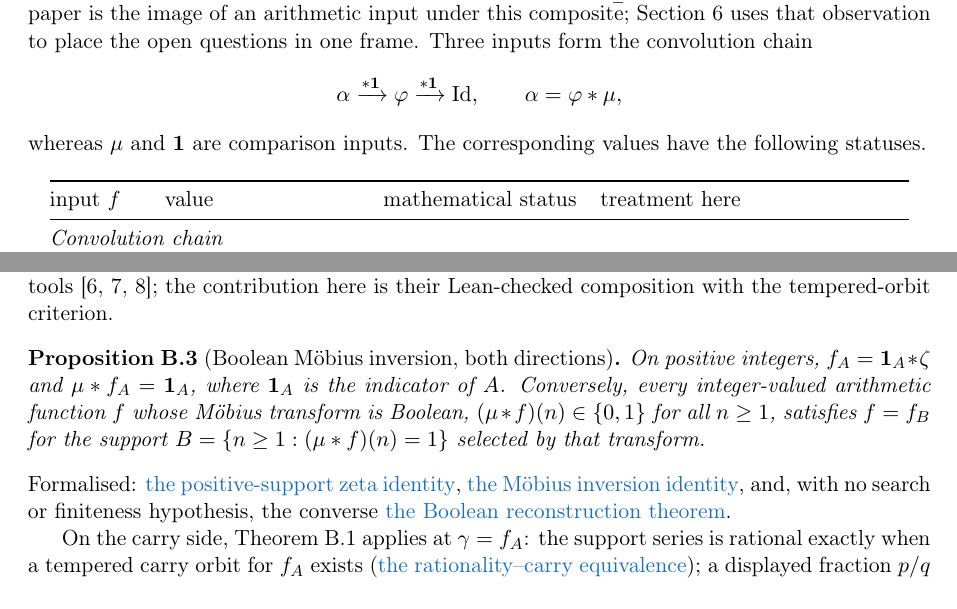
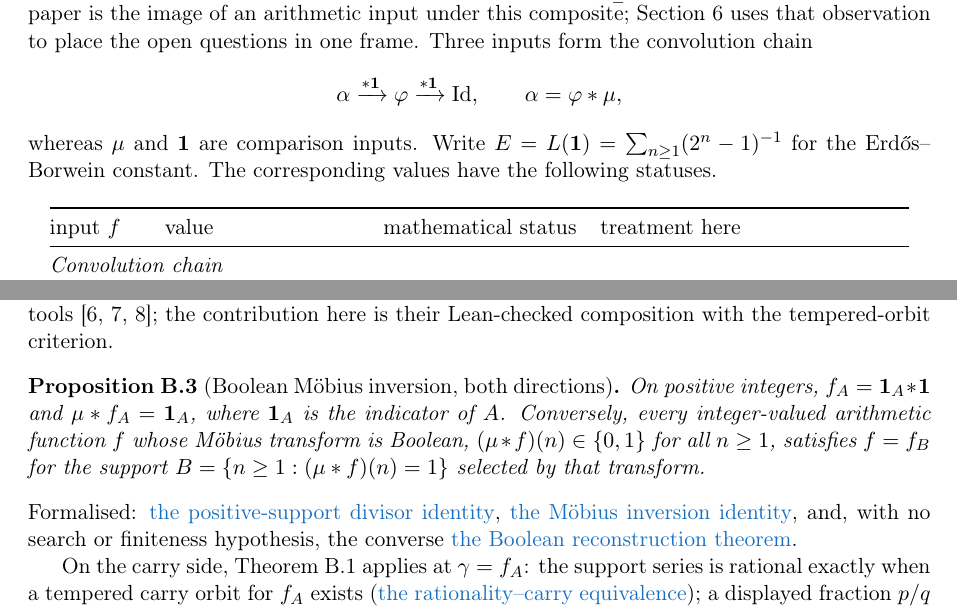
Before and after one commit to wcook04/plectis-lean-erdos249-257, a LaTeX paper (paper/erdos249-257-main-paper.tex): two parts of pages 4 and 36 of 53, joined at a grey line, cut so that both start at the same text. Compiled offline with pdfLaTeX.

Commit message:
Clarify arithmetic-function notation

```diff
--- a/paper/erdos249-257-main-paper.tex
+++ b/paper/erdos249-257-main-paper.tex
@@ -381,8 +381,9 @@ Three inputs form the convolution chain
  \xrightarrow{*\mathbf 1} \mathrm{Id},
  \qquad \alpha=\ph*\mu,
 \]
-whereas \(\mu\) and \(\mathbf 1\) are comparison inputs.  The corresponding
-values have the following statuses.
+whereas \(\mu\) and \(\mathbf 1\) are comparison inputs.  Write
+\(E=L(\mathbf 1)=\sum_{n\ge1}(2^n-1)^{-1}\) for the Erd\H{o}s--Borwein
+constant.  The corresponding values have the following statuses.
 
 \begin{center}
 \begin{tabular}{@{}llll@{}}
@@ -3781,14 +3782,14 @@ contribution here is their Lean-checked composition with the tempered-orbit
 criterion.
 
 \begin{proposition}[Boolean M\"obius inversion, both directions]\label{res:boolmob}
-On positive integers, $f_A=\mathbf 1_A*\zeta$ and $\mu*f_A=\mathbf 1_A$, where
+On positive integers, $f_A=\mathbf 1_A*\mathbf 1$ and $\mu*f_A=\mathbf 1_A$, where
 $\mathbf 1_A$ is the indicator of $A$. Conversely, every integer-valued
 arithmetic function $f$ whose M\"obius transform is Boolean,
 $(\mu*f)(n)\in\{0,1\}$ for all $n\ge1$, satisfies $f=f_B$ for the support
 $B=\{n\ge1:(\mu*f)(n)=1\}$ selected by that transform.
 \end{proposition}
 \noindent Formalised:
-\lword{BooleanMobiusCarry.lean}{76}{positiveSupportBitAF_mul_zeta}{the positive-support zeta identity},
+\lword{BooleanMobiusCarry.lean}{76}{positiveSupportBitAF_mul_zeta}{the positive-support divisor identity},
 \lword{BooleanMobiusCarry.lean}{94}{moebius_mul_supportCoeffAF}{the M\"obius inversion identity}, and, with no
 search or finiteness hypothesis, the converse
 \lword{BooleanMobiusCarry.lean}{180}{eq_supportCoeffAF_booleanMobiusSupport_of_boolean}{the Boolean reconstruction theorem}.
```
Also changed, not shown: erdos249-257-main-paper.pdf, paper/erdos249-257-main-paper.tex (2 more changed lines), 2 other files.
